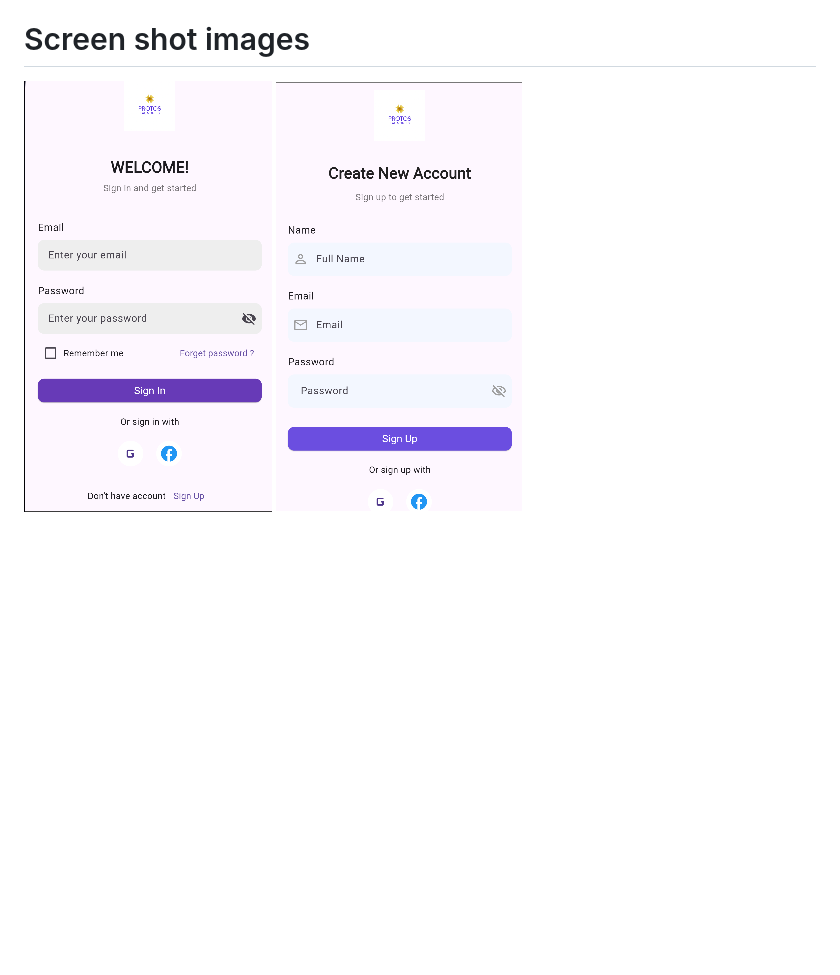
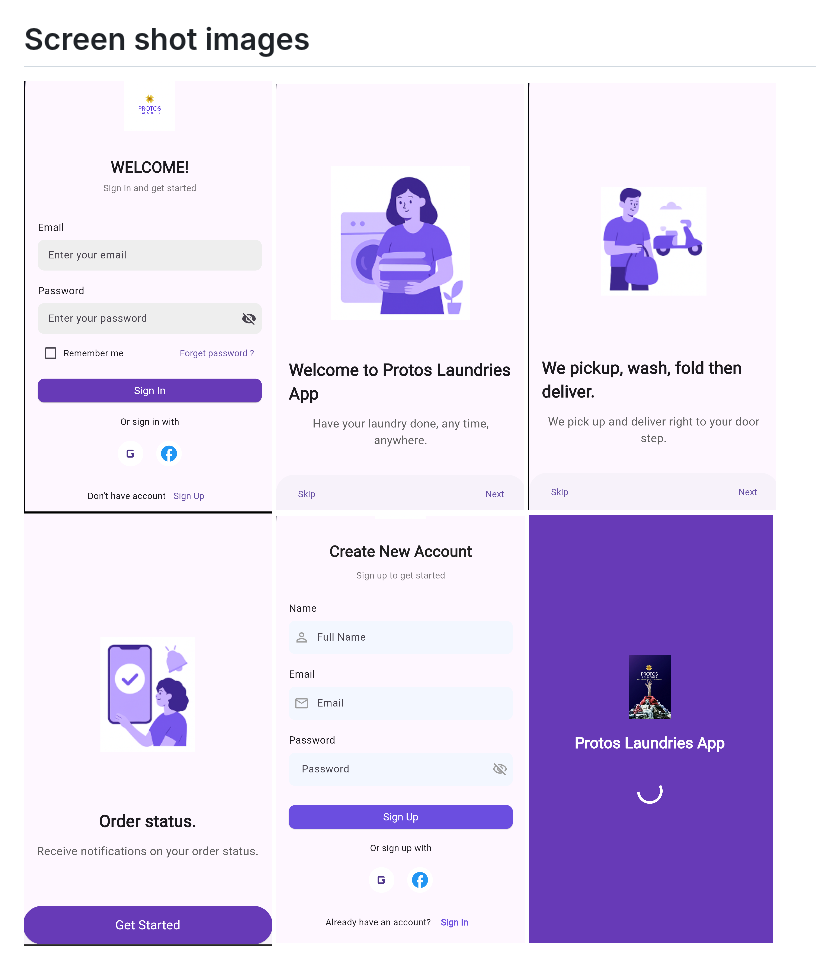
Before and after one commit to Madrine07/Protos-laundries, a Markdown page: README.md, the part around the change. Drawn GitHub-style; pictures changed too: onboard1.png (added), onboard2.png (added), onboard3.png (added); blank space fills up the shorter version.

Commit message:
uploaded screenshots of the onboarding screens and splash screen.

```diff
--- a/README.md
+++ b/README.md
@@ -18,4 +18,8 @@ samples, guidance on mobile development, and a full API reference.
 # Screen shot images
 
 ![alt text](signin.png)
-![alt text](signup.png)
+![alt text](onboard1.png)
+![alt text](onboard2.png)
+![alt text](onboard3.png)
+![alt text](register.png)
+![alt text](splashscreen.png)
```
